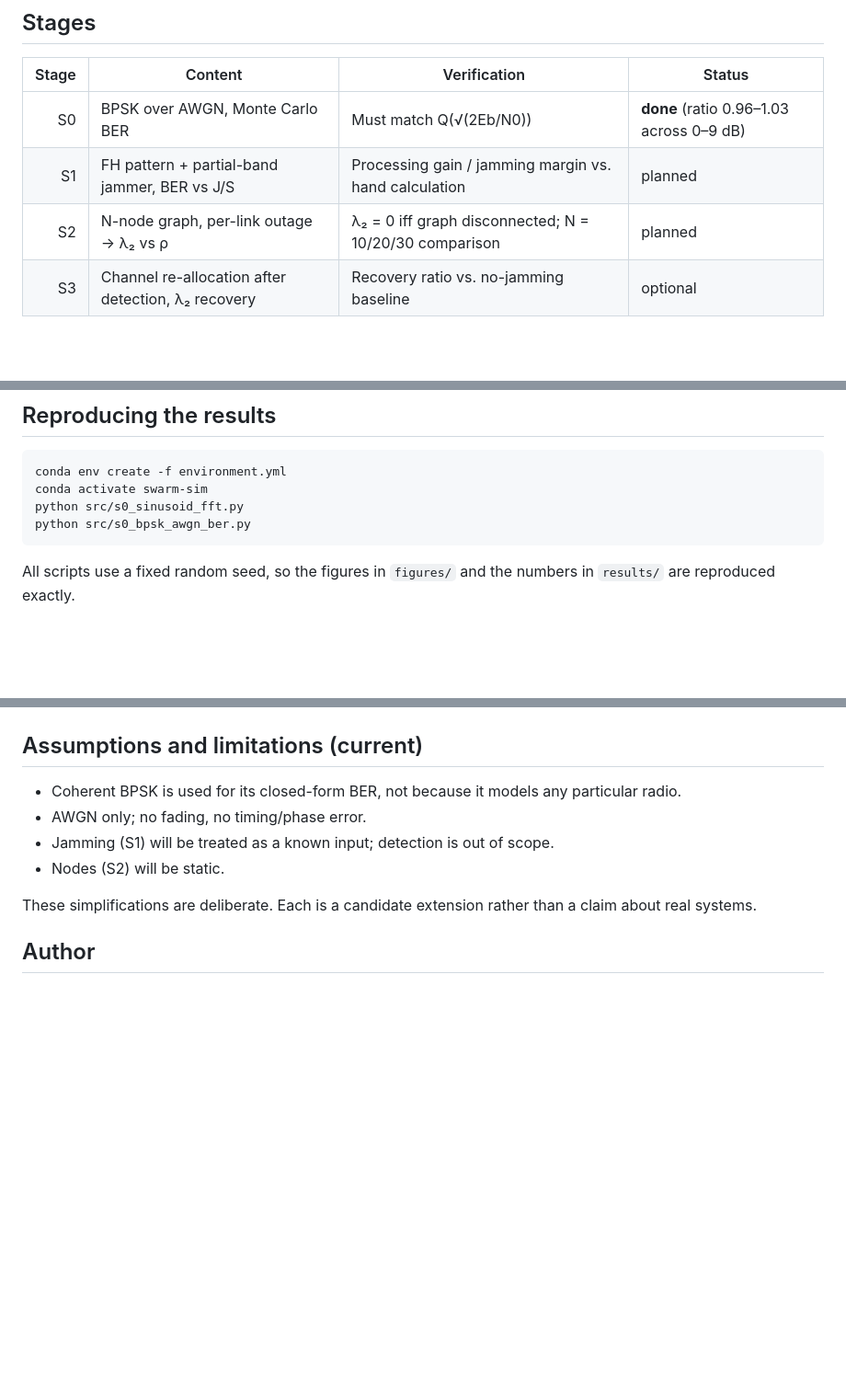
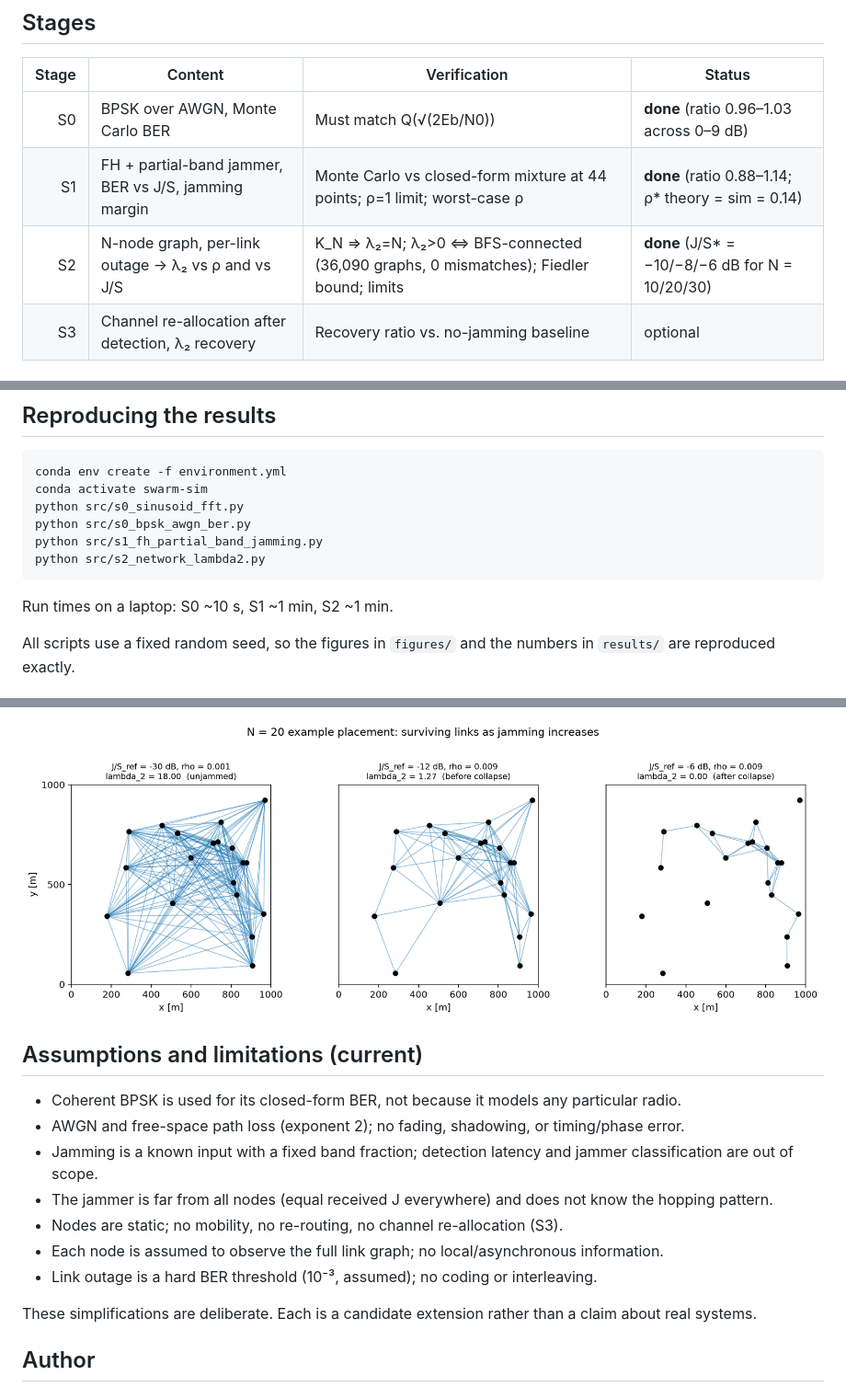
Before and after one commit to changyoung-ham/fh-network-jamming-sim, a Markdown page: README.md, 3 parts joined by grey strips. Shown at 92% size. Rendered like a GitHub page; pictures changed too: figures/s2_example_topologies.png (added); blank space fills up the shorter version.

Commit message:
S1: FH partial-band jamming (margin 8.35 -> -0.95 dB); S2: lambda_2

````diff
--- a/README.md
+++ b/README.md
@@ -32,8 +32,8 @@ bit → AWGN → Eb/N0 → BER → hopping → partial-band jamming
 | Stage | Content | Verification | Status |
 |------:|---------|--------------|--------|
 | S0 | BPSK over AWGN, Monte Carlo BER | Must match Q(√(2Eb/N0)) | **done** (ratio 0.96–1.03 across 0–9 dB) |
-| S1 | FH pattern + partial-band jammer, BER vs J/S | Processing gain / jamming margin vs. hand calculation | planned |
-| S2 | N-node graph, per-link outage → λ₂ vs ρ | λ₂ = 0 iff graph disconnected; N = 10/20/30 comparison | planned |
+| S1 | FH + partial-band jammer, BER vs J/S, jamming margin | Monte Carlo vs closed-form mixture at 44 points; ρ=1 limit; worst-case ρ | **done** (ratio 0.88–1.14; ρ* theory = sim = 0.14) |
+| S2 | N-node graph, per-link outage → λ₂ vs ρ and vs J/S | K_N ⇒ λ₂=N; λ₂>0 ⇔ BFS-connected (36,090 graphs, 0 mismatches); Fiedler bound; limits | **done** (J/S* = −10/−8/−6 dB for N = 10/20/30) |
 | S3 | Channel re-allocation after detection, λ₂ recovery | Recovery ratio vs. no-jamming baseline | optional |
 
 ## Repository layout
@@ -52,7 +52,11 @@ conda env create -f environment.yml
 conda activate swarm-sim
 python src/s0_sinusoid_fft.py
 python src/s0_bpsk_awgn_ber.py
+python src/s1_fh_partial_band_jamming.py
+python src/s2_network_lambda2.py
 ```
+
+Run times on a laptop: S0 ~10 s, S1 ~1 min, S2 ~1 min.
 
 All scripts use a fixed random seed, so the figures in `figures/` and the
 numbers in `results/` are reproduced exactly.
@@ -71,10 +121,19 @@ decision threshold, and the overlap shrinks as Eb/N0 grows.
+![example topologies](figures/s2_example_topologies.png)
+
 ## Assumptions and limitations (current)
 
 - Coherent BPSK is used for its closed-form BER, not because it models any
   particular radio.
-- AWGN only; no fading, no timing/phase error.
-- Jamming (S1) will be treated as a known input; detection is out of scope.
-- Nodes (S2) will be static.
+- AWGN and free-space path loss (exponent 2); no fading, shadowing, or
+  timing/phase error.
+- Jamming is a known input with a fixed band fraction; detection latency and
+  jammer classification are out of scope.
+- The jammer is far from all nodes (equal received J everywhere) and does not
+  know the hopping pattern.
+- Nodes are static; no mobility, no re-routing, no channel re-allocation (S3).
+- Each node is assumed to observe the full link graph; no local/asynchronous
+  information.
+- Link outage is a hard BER threshold (10⁻³, assumed); no coding or interleaving.
 
 These simplifications are deliberate. Each is a candidate extension rather than
 a claim about real systems.
````
Also changed, not shown: other parts of README.md (+46 -0 lines), figures/s1_ber_vs_js.png (added), figures/s1_ber_vs_rho.png (added), figures/s2_lambda2_vs_js.png (added), figures/s2_lambda2_vs_rho.png (added), 7 other files.
